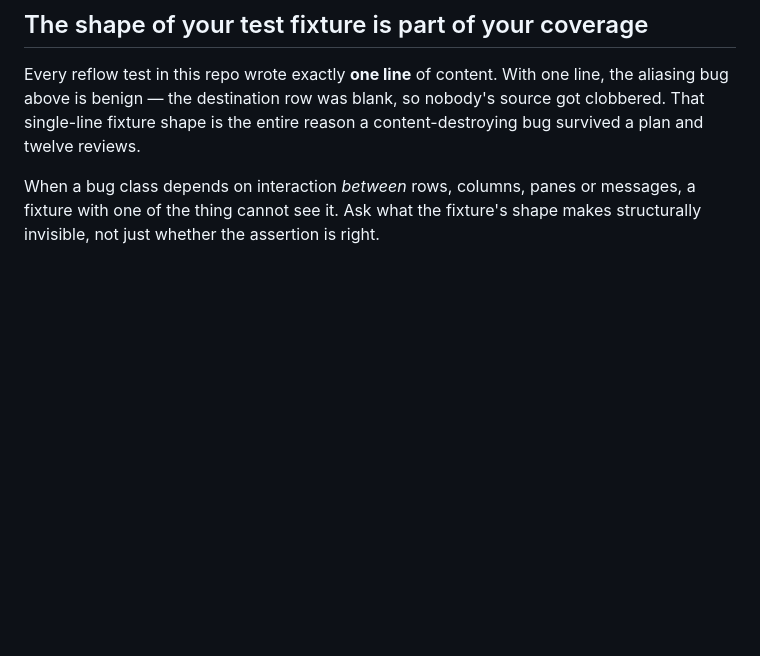
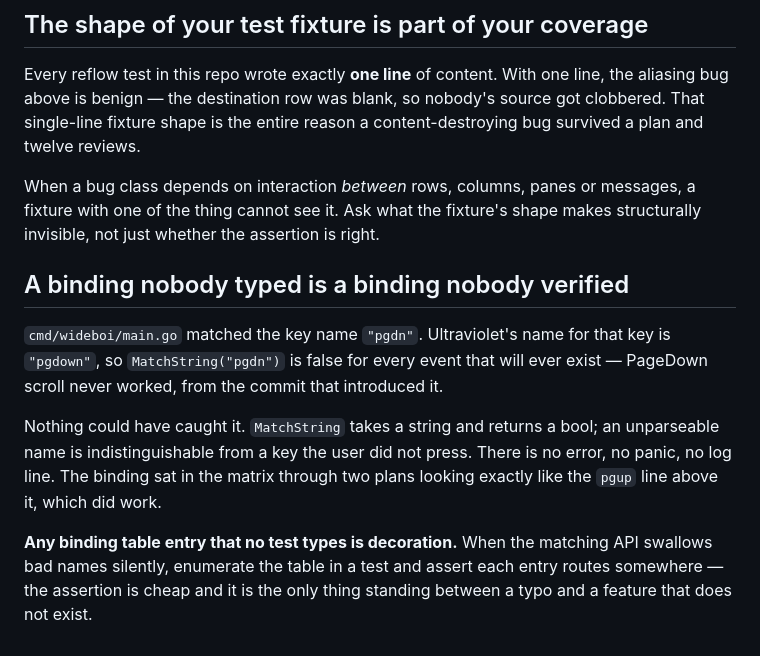
Before and after one commit to lmorchard/wideboi, a Markdown page: docs/LESSONS.md, the part around the change. Rendered like a GitHub page; blank space fills up the shorter version.

Commit message:
docs: write Plan 6, and record a binding that never worked
The plan has five tasks: a styled write path in compose, control mode
in the client, the prefix and mode machine in cmd/wideboi, wire-level
smoke coverage, and the README rewrite.

Every Ultraviolet API it depends on was probed against the pinned
version rather than assumed -- Style/AttrReverse emitting \e[7m, the
50ms escape timeout, and the fact that a shifted letter does not match
its lowercase key name.

That probing turned up a live defect: main.go matches the key name
"pgdn", but Ultraviolet calls it "pgdown", so PageDown scroll has
never worked. MatchString cannot report an unparseable name, which is
the general hazard now in LESSONS.

```diff
--- a/docs/LESSONS.md
+++ b/docs/LESSONS.md
@@ -141,3 +141,22 @@ reason a content-destroying bug survived a plan and twelve reviews.
 When a bug class depends on interaction *between* rows, columns, panes or
 messages, a fixture with one of the thing cannot see it. Ask what the fixture's
 shape makes structurally invisible, not just whether the assertion is right.
+
+## A binding nobody typed is a binding nobody verified
+
+`cmd/wideboi/main.go` matched the key name `"pgdn"`. Ultraviolet's name
+for that key is `"pgdown"`, so `MatchString("pgdn")` is false for every
+event that will ever exist — PageDown scroll never worked, from the
+commit that introduced it.
+
+Nothing could have caught it. `MatchString` takes a string and returns a
+bool; an unparseable name is indistinguishable from a key the user did
+not press. There is no error, no panic, no log line. The binding sat in
+the matrix through two plans looking exactly like the `pgup` line above
+it, which did work.
+
+**Any binding table entry that no test types is decoration.** When the
+matching API swallows bad names silently, enumerate the table in a test
+and assert each entry routes somewhere — the assertion is cheap and it
+is the only thing standing between a typo and a feature that does not
+exist.
```
Also changed, not shown: 1 other file.
